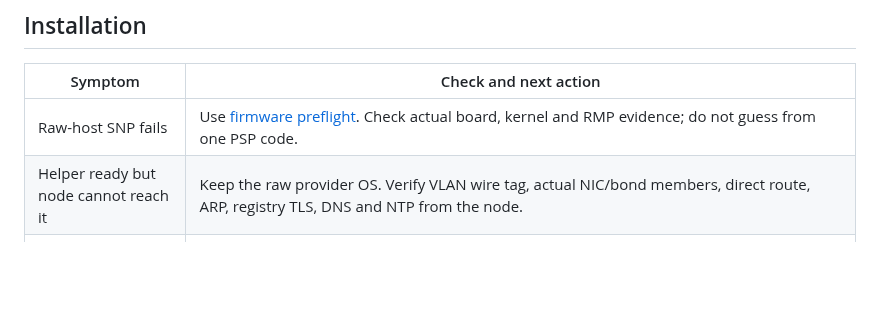
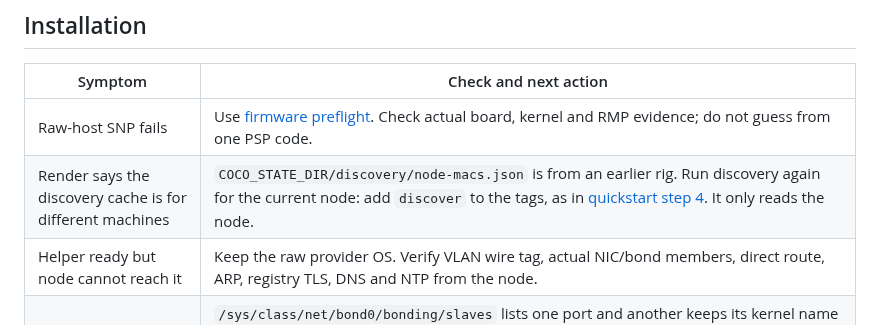
Before and after one commit to shpwrck/openshift-confidential-containers, a Markdown page: docs/troubleshooting.md, the part around the change. Rendered like a GitHub page; blank space fills up the shorter version.

```diff
--- a/docs/troubleshooting.md
+++ b/docs/troubleshooting.md
@@ -9,6 +9,7 @@ and Trustee contexts, and correlate the same pod UID/IP and time window across l
 | Symptom | Check and next action |
 |---|---|
 | Raw-host SNP fails | Use [firmware preflight](amd-firmware-preflight.md). Check actual board, kernel and RMP evidence; do not guess from one PSP code. |
+| Render says the discovery cache is for different machines | `COCO_STATE_DIR/discovery/node-macs.json` is from an earlier rig. Run discovery again for the current node: add `discover` to the tags, as in [quickstart step 4](quickstart.md#4-build-boot-files-and-check-the-private-network). It only reads the node. |
 | Helper ready but node cannot reach it | Keep the raw provider OS. Verify VLAN wire tag, actual NIC/bond members, direct route, ARP, registry TLS, DNS and NTP from the node. |
 | New Cherry node's bond has one member | `/sys/class/net/bond0/bonding/slaves` lists one port and another keeps its kernel name (for example `enp5s0f0np0`): netplan's rename by MAC missed it on the first boot, so it never joined `bond0`. Reboot the original OS once and check again; the installer requires both members. Name the ports in the rig file as netplan does, since the installer binds names to MACs. |
 | Registry TLS fails | Check hostname/SAN, validity, server leaf/intermediates and trusted CA. Keep verification enabled. Preparation can repair the known malformed mirror-registry leaf while preserving its CA/key. |
```
Also changed, not shown: docs/quickstart.md (+7 -5 lines).
